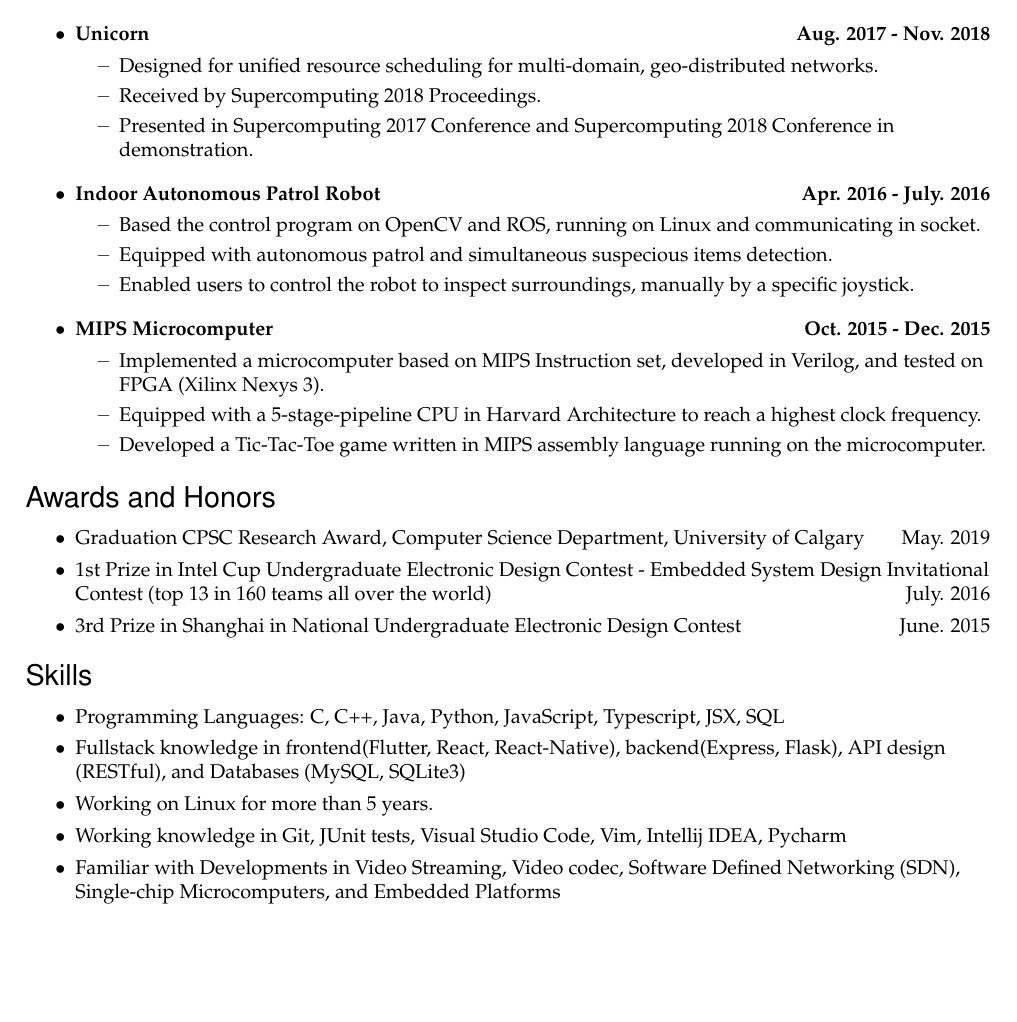
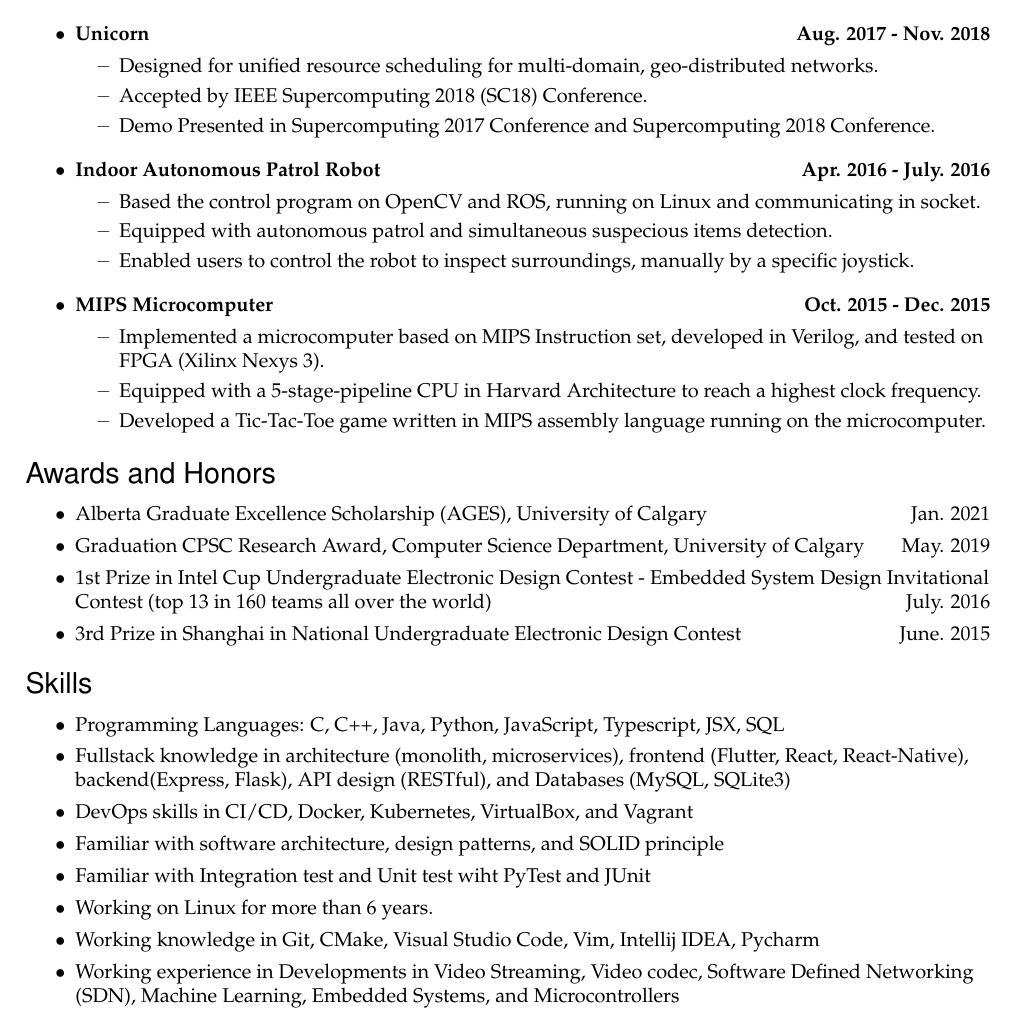
Before and after one commit to LovingYoung/CV, a LaTeX CV (CV.tex): part of page 2 of 2, cut so that both start at the same text, the shorter picture padded with empty space. Compiled offline with pdfLaTeX.

Commit message:
Update
Signed-off-by: Yang Jace Liu <ly950710@gmail.com>

```diff
--- a/CV.tex
+++ b/CV.tex
@@ -157,8 +157,8 @@
 	\end{reslist}
 	\begin{reslist}{Unicorn \hfill Aug. 2017 - Nov. 2018}
 		\ressubitem{Designed for unified resource scheduling for multi-domain, geo-distributed networks.}
-		\ressubitem{Received by Supercomputing 2018 Proceedings.}
-		\ressubitem{Presented in Supercomputing 2017 Conference and Supercomputing 2018 Conference in demonstration.}
+		\ressubitem{Accepted by IEEE Supercomputing 2018 (SC18) Conference.}
+		\ressubitem{Demo Presented in Supercomputing 2017 Conference and Supercomputing 2018 Conference.}
 	\end{reslist}
 	%	\begin{reslist}{Tic-tac-toe Artificial Intelligence \hfill July. 2015 - Oct. 2015}
 	%		\ressubitem{Developed Graphical User Interface (front end) by Qt Quick 5, and back end by Python3.}
@@ -186,6 +186,7 @@
 \end{ressection}
 
 \begin{ressection}{Awards and Honors}
+	\resitem{Alberta Graduate Excellence Scholarship (AGES), University of Calgary \hfill Jan. 2021}
 	\resitem{Graduation CPSC Research Award, Computer Science Department,
 		University of Calgary \hfill May. 2019}
 	\resitem{1st Prize in Intel Cup Undergraduate Electronic Design Contest - Embedded System Design Invitational Contest (top 13 in 160 teams all over the world) \hfill July. 2016}
@@ -194,12 +195,14 @@
 
 \begin{ressection}{Skills}
 	\resitem{Programming Languages: C, C++, Java, Python, JavaScript, Typescript, JSX, SQL}
-	\resitem{Fullstack knowledge in frontend(Flutter, React, React-Native), backend(Express, Flask), API design (RESTful), and Databases (MySQL, SQLite3)}
-	\resitem{Working on Linux for more than 5 years.}
-	\resitem{Working knowledge in Git, JUnit tests, Visual Studio Code, Vim, Intellij IDEA, Pycharm}
-	\resitem{Familiar with Developments in Video Streaming, Video codec, Software
-		Defined Networking (SDN), Single-chip Microcomputers, and Embedded
-		Platforms}
+	\resitem{Fullstack knowledge in architecture (monolith, microservices), frontend (Flutter, React, React-Native), backend(Express, Flask), API design (RESTful), and Databases (MySQL, SQLite3)}
+	\resitem{DevOps skills in CI/CD, Docker, Kubernetes, VirtualBox, and Vagrant}
+	\resitem{Familiar with software architecture, design patterns, and SOLID principle}
+	\resitem{Familiar with Integration test and Unit test wiht PyTest and JUnit}
+	\resitem{Working on Linux for more than 6 years.}
+	\resitem{Working knowledge in Git, CMake, Visual Studio Code, Vim, Intellij IDEA, Pycharm}
+	\resitem{Working experience in Developments in Video Streaming, Video codec, Software
+		Defined Networking (SDN), Machine Learning, Embedded Systems, and Microcontrollers}
 \end{ressection}
 
 \end{document}
```
Also changed, not shown: .circleci/config.yml (line endings or trailing spaces).
